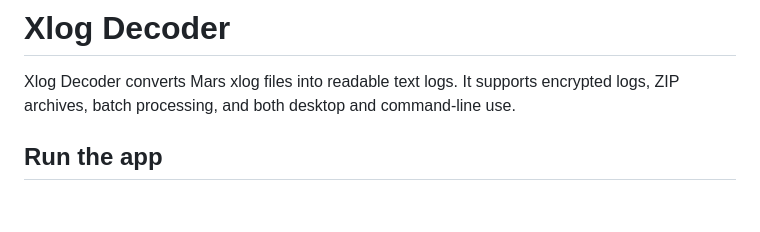
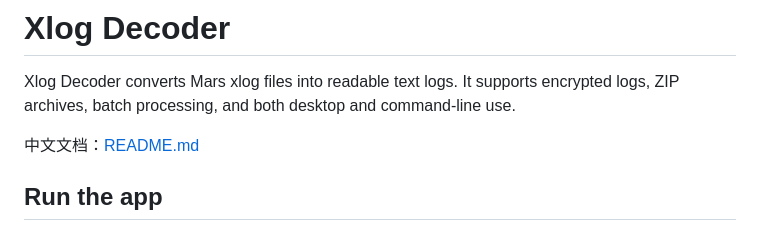
Before and after one commit to arcticfox1919/xlog_decoder, a Markdown page: README_EN.md, the part around the change. Rendered like a GitHub page; blank space fills up the shorter version.

```diff
--- a/README_EN.md
+++ b/README_EN.md
@@ -2,6 +2,8 @@
 
 Xlog Decoder converts Mars xlog files into readable text logs. It supports
 encrypted logs, ZIP archives, batch processing, and both desktop and command-line use.
+
+中文文档：[README.md](README.md)
 
 ## Run the app
 
```
Also changed, not shown: README.md (+2 -0 lines).
